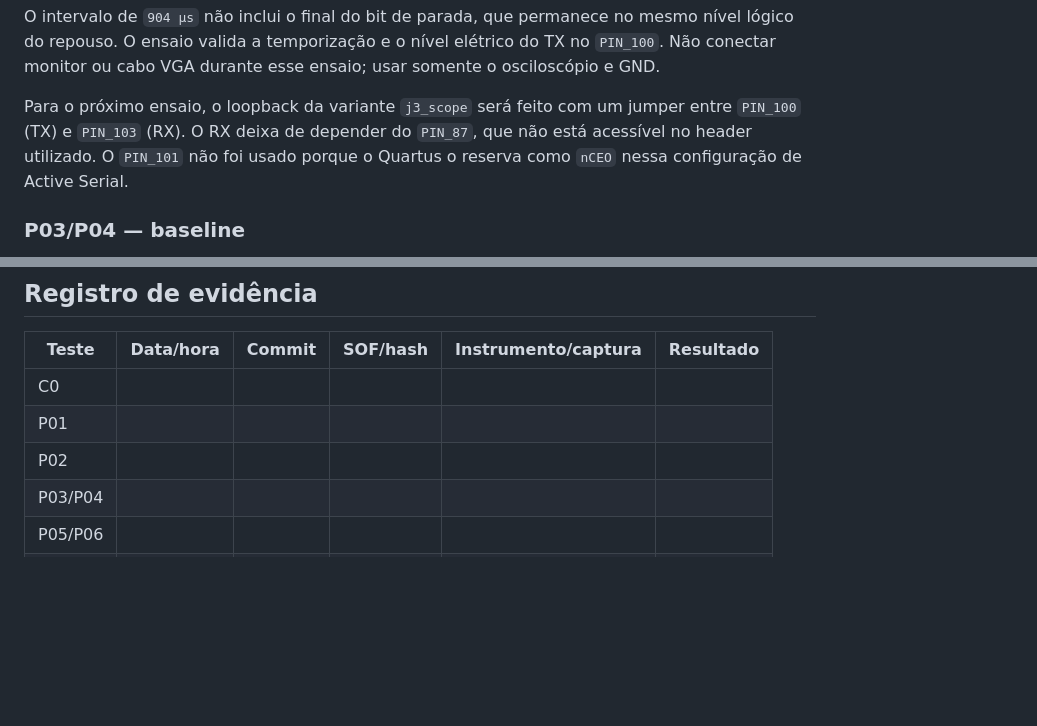
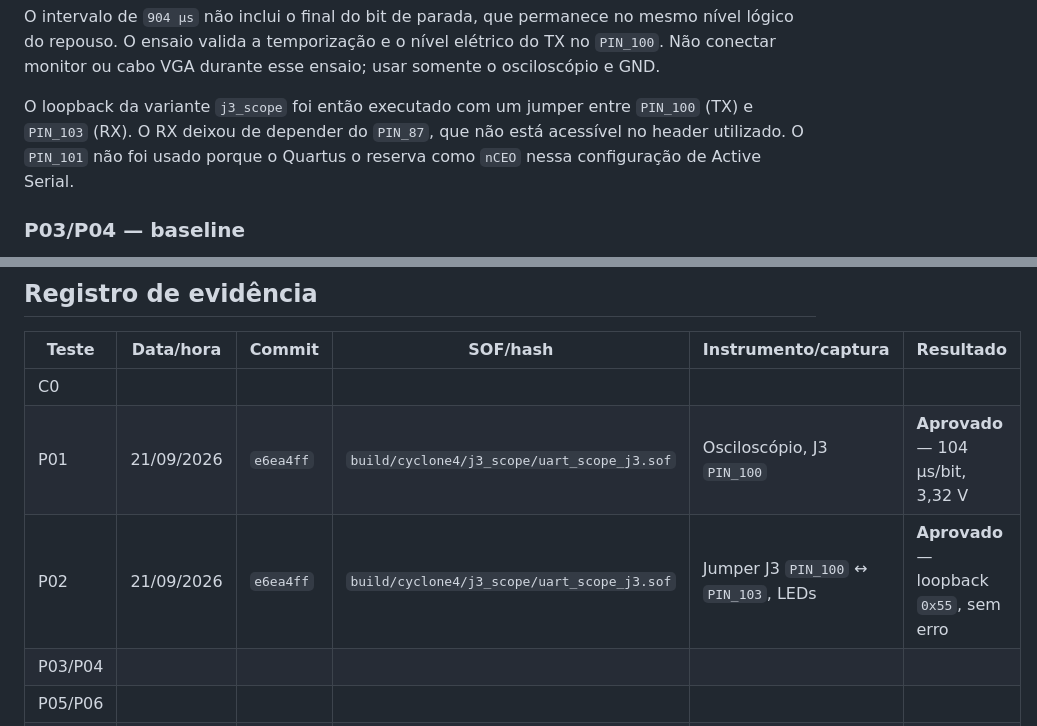
Before and after one commit to leofernandesc/gps-uart-aes-fpga, a Markdown page: docs/bancada-cyclone4-2026-09-21.md, 2 parts joined by grey strips. Rendered like a GitHub page; blank space fills up the shorter version.

Commit message:
Record Cyclone IV UART loopback pass

```diff
--- a/docs/bancada-cyclone4-2026-09-21.md
+++ b/docs/bancada-cyclone4-2026-09-21.md
@@ -133,9 +133,9 @@ mesmo nível lógico do repouso. O ensaio valida a temporização e o nível
 elétrico do TX no `PIN_100`. Não conectar monitor ou cabo VGA durante esse
 ensaio; usar somente o osciloscópio e GND.
 
-Para o próximo ensaio, o loopback da variante `j3_scope` será feito com um
-jumper entre `PIN_100` (TX) e `PIN_103` (RX). O RX deixa de depender do
-`PIN_87`, que não está acessível no header utilizado. O `PIN_101` não foi usado
+O loopback da variante `j3_scope` foi então executado com um jumper entre
+`PIN_100` (TX) e `PIN_103` (RX). O RX deixou de depender do `PIN_87`, que não
+está acessível no header utilizado. O `PIN_101` não foi usado
 porque o Quartus o reserva como `nCEO` nessa configuração de Active Serial.
 
 ### P03/P04 — baseline
@@ -214,8 +214,8 @@ quartus_pgm -c 'USB-Blaster [cabo]' -m jtag \
 | Teste | Data/hora | Commit | SOF/hash | Instrumento/captura | Resultado |
 | --- | --- | --- | --- | --- | --- |
 | C0 |  |  |  |  |  |
-| P01 |  |  |  |  |  |
-| P02 |  |  |  |  |  |
+| P01 | 21/09/2026 | `e6ea4ff` | `build/cyclone4/j3_scope/uart_scope_j3.sof` | Osciloscópio, J3 `PIN_100` | **Aprovado** — 104 µs/bit, 3,32 V |
+| P02 | 21/09/2026 | `e6ea4ff` | `build/cyclone4/j3_scope/uart_scope_j3.sof` | Jumper J3 `PIN_100` ↔ `PIN_103`, LEDs | **Aprovado** — loopback `0x55`, sem erro |
 | P03/P04 |  |  |  |  |  |
 | P05/P06 |  |  |  |  |  |
 | P07 |  |  |  |  |  |
```
Also changed, not shown: docs/plano-de-testes.md (+11 -9 lines).
